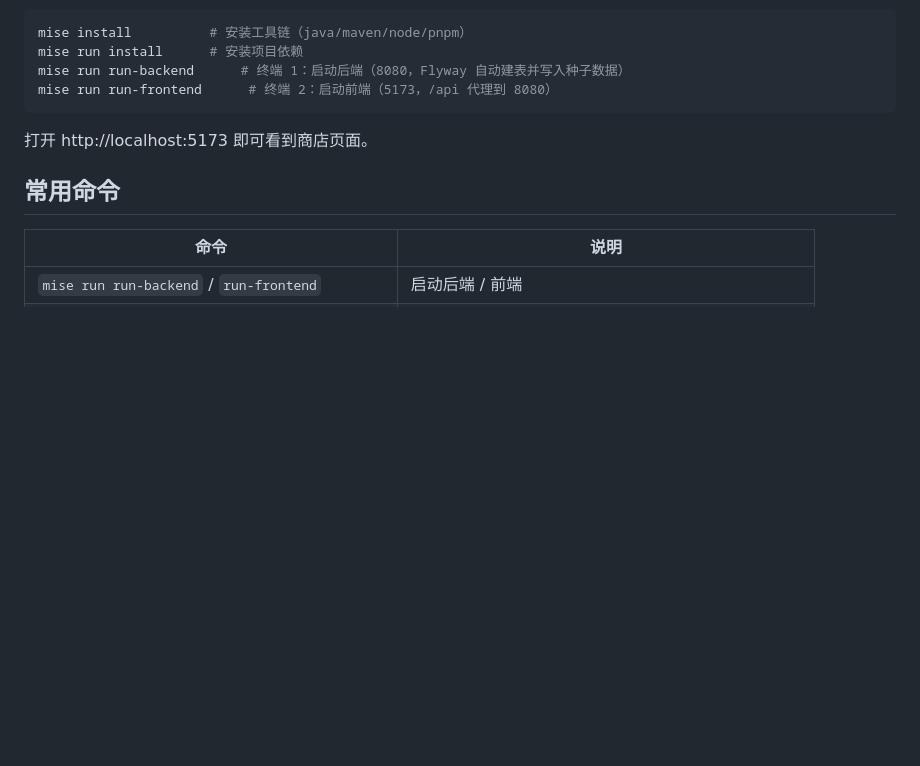
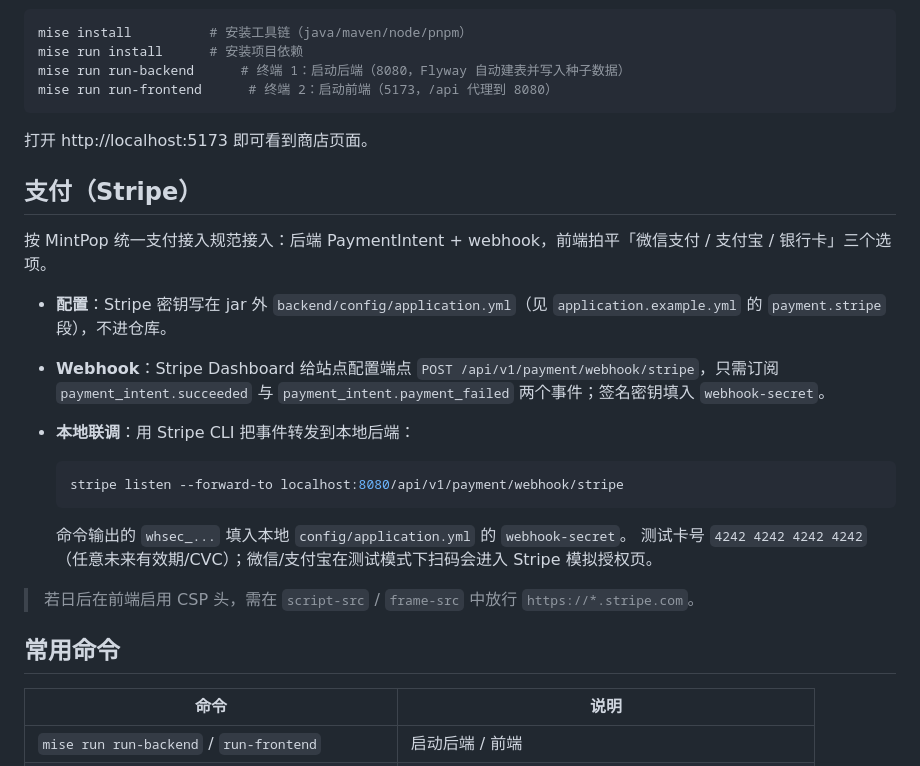
Before and after one commit to mintpopai/mintpop-shop, a Markdown page: README.md, the part around the change. Rendered like a GitHub page; blank space fills up the shorter version.

Commit message:
docs: README 补 Stripe 支付配置与本地联调说明
Co-Authored-By: Claude Fable 5 <noreply@anthropic.com>

````diff
--- a/README.md
+++ b/README.md
@@ -21,6 +21,24 @@ mise run run-frontend      # 终端 2：启动前端（5173，/api 代理到 808
 ```
 
 打开 http://localhost:5173 即可看到商店页面。
+
+## 支付（Stripe）
+
+按 MintPop 统一支付接入规范接入：后端 PaymentIntent + webhook，前端拍平「微信支付 / 支付宝 / 银行卡」三个选项。
+
+- **配置**：Stripe 密钥写在 jar 外 `backend/config/application.yml`（见 `application.example.yml` 的 `payment.stripe` 段），不进仓库。
+- **Webhook**：Stripe Dashboard 给站点配置端点 `POST /api/v1/payment/webhook/stripe`，只需订阅
+  `payment_intent.succeeded` 与 `payment_intent.payment_failed` 两个事件；签名密钥填入 `webhook-secret`。
+- **本地联调**：用 Stripe CLI 把事件转发到本地后端：
+
+  ```bash
+  stripe listen --forward-to localhost:8080/api/v1/payment/webhook/stripe
+  ```
+
+  命令输出的 `whsec_...` 填入本地 `config/application.yml` 的 `webhook-secret`。
+  测试卡号 `4242 4242 4242 4242`（任意未来有效期/CVC）；微信/支付宝在测试模式下扫码会进入 Stripe 模拟授权页。
+
+> 若日后在前端启用 CSP 头，需在 `script-src` / `frame-src` 中放行 `https://*.stripe.com`。
 
 ## 常用命令
 
````
